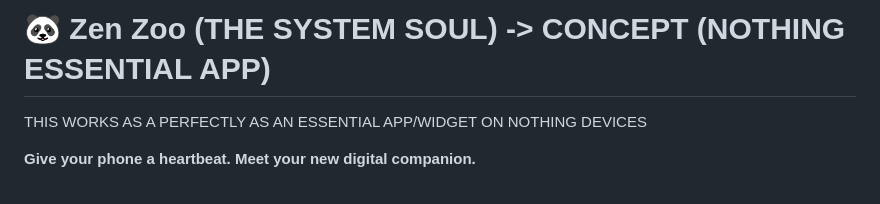
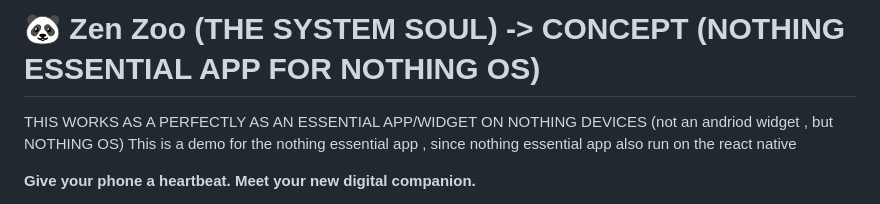
Before and after one commit to adinath-codes/ZenZoo, a Markdown page: README.md, the part around the change. Rendered like a GitHub page.

Commit message:
readme 4

```diff
--- a/README.md
+++ b/README.md
@@ -1,5 +1,6 @@
-# 🐼 Zen Zoo (THE SYSTEM SOUL) -> CONCEPT (NOTHING ESSENTIAL APP)
-THIS WORKS AS A PERFECTLY AS AN ESSENTIAL APP/WIDGET ON NOTHING DEVICES
+# 🐼 Zen Zoo (THE SYSTEM SOUL) -> CONCEPT (NOTHING ESSENTIAL APP FOR NOTHING OS)
+THIS WORKS AS A PERFECTLY AS AN ESSENTIAL APP/WIDGET ON NOTHING DEVICES (not an andriod widget , but NOTHING OS)
+This is a demo for the nothing essential app , since nothing essential app also run on the react native
 
 **Give your phone a heartbeat. Meet your new digital companion.**
 
```
